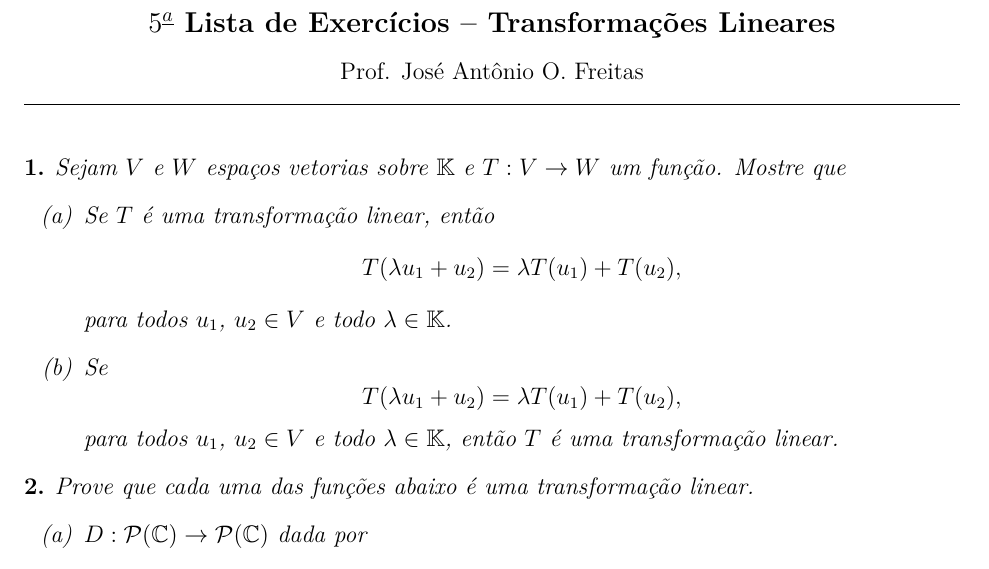
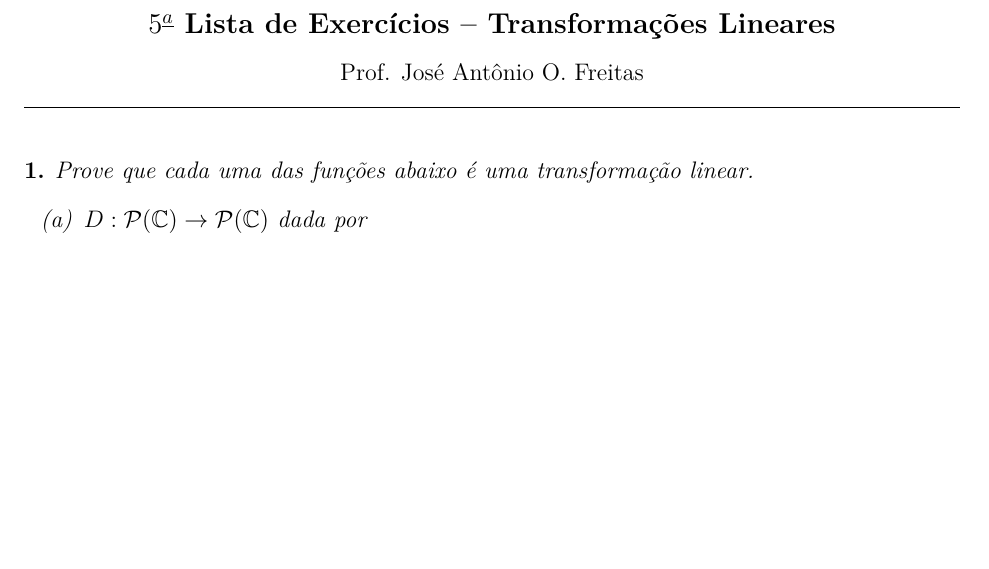
Before and after one commit to jfreitasunb/Algebra_Linear, a LaTeX problem sheet (listas/lista-5-algebra-linear-transformacoes-lineares.tex): part of page 1 of 8, cut so that both start at the same text, the shorter picture padded with empty space. Compiled offline with XeLaTeX.

Commit message:
Exercício feito em sala.

```diff
--- a/listas/lista-5-algebra-linear-transformacoes-lineares.tex
+++ b/listas/lista-5-algebra-linear-transformacoes-lineares.tex
@@ -93,22 +93,22 @@
 
 \vesp{.6}
 
-\begin{exercicio}
-  Sejam $V$ e $W$ espa\c{c}os vetorias sobre $\cp{K}$ e $T : V \to W$ um fun\c{c}\~ao. Mostre que
-  \begin{enumerate}[label=({\alph*})]
-    \item Se $T$ \'e uma transforma\c{c}\~ao linear, ent\~ao
-  \[
-    T(\lambda u_1 + u_2) = \lambda T(u_1) + T(u_2),
-  \]
-  para todos $u_1$, $u_2 \in V$ e todo $\lambda \in \cp{K}$.
-  \item Se
-  \[
-    T(\lambda u_1 + u_2) = \lambda T(u_1) + T(u_2),
-  \]
-  para todos $u_1$, $u_2 \in V$ e todo $\lambda \in \cp{K}$, ent\~ao $T$ \'e uma transforma\c{c}\~ao linear.
-  \end{enumerate}
+% \begin{exercicio}
+%   Sejam $V$ e $W$ espa\c{c}os vetorias sobre $\cp{K}$ e $T : V \to W$ um fun\c{c}\~ao. Mostre que
+%   \begin{enumerate}[label=({\alph*})]
+%     \item Se $T$ \'e uma transforma\c{c}\~ao linear, ent\~ao
+%   \[
+%     T(\lambda u_1 + u_2) = \lambda T(u_1) + T(u_2),
+%   \]
+%   para todos $u_1$, $u_2 \in V$ e todo $\lambda \in \cp{K}$.
+%   \item Se
+%   \[
+%     T(\lambda u_1 + u_2) = \lambda T(u_1) + T(u_2),
+%   \]
+%   para todos $u_1$, $u_2 \in V$ e todo $\lambda \in \cp{K}$, ent\~ao $T$ \'e uma transforma\c{c}\~ao linear.
+%   \end{enumerate}
 
-\end{exercicio}
+% \end{exercicio}
 
 
 \begin{exercicio}
```
